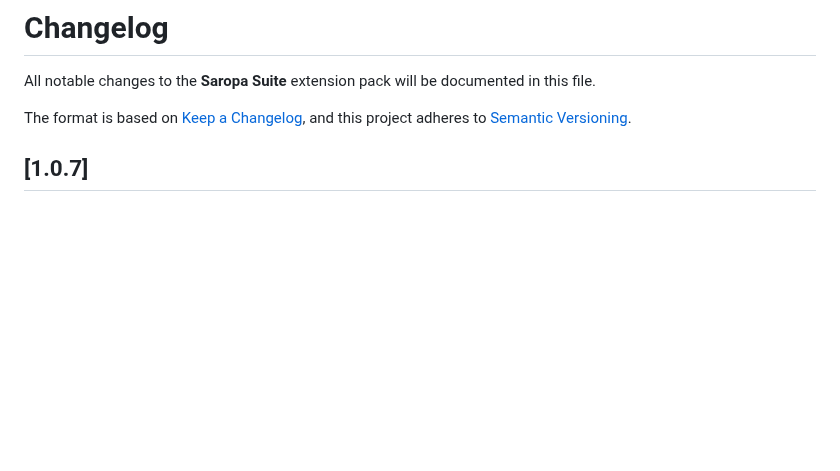
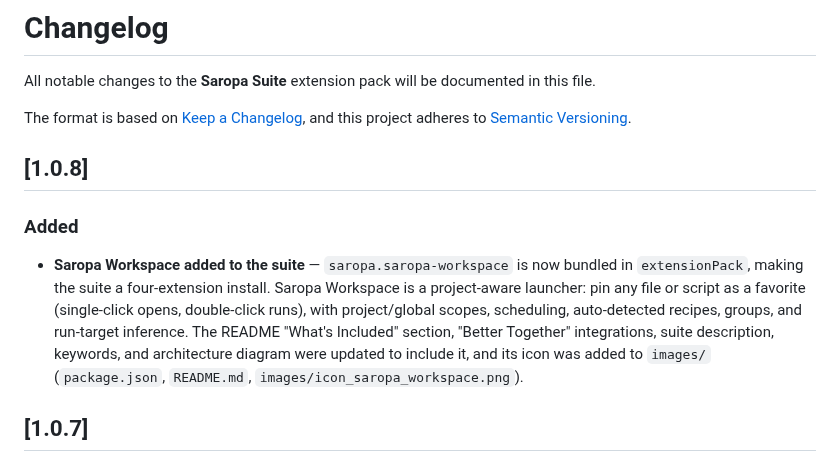
Before and after one commit to saropa/saropa-suite, a Markdown page: CHANGELOG.md, the part around the change. Drawn GitHub-style; blank space fills up the shorter version.

```diff
--- a/CHANGELOG.md
+++ b/CHANGELOG.md
@@ -6,6 +6,12 @@ The format is based on [Keep a Changelog](https://keepachangelog.com/en/1.1.0/),
 and this project adheres to [Semantic Versioning](https://semver.org/spec/v2.0.0.html).
 
 <!-- cspell:disable -->
+
+## [1.0.8]
+
+### Added
+
+- **Saropa Workspace added to the suite** — `saropa.saropa-workspace` is now bundled in `extensionPack`, making the suite a four-extension install. Saropa Workspace is a project-aware launcher: pin any file or script as a favorite (single-click opens, double-click runs), with project/global scopes, scheduling, auto-detected recipes, groups, and run-target inference. The README "What's Included" section, "Better Together" integrations, suite description, keywords, and architecture diagram were updated to include it, and its icon was added to `images/` (`package.json`, `README.md`, `images/icon_saropa_workspace.png`).
 
 ## [1.0.7]
 
```
Also changed, not shown: README.md (+20 -2 lines), plans/SPEC_saropa_workspace.md (added, +126 -0 lines), images/icon_saropa_workspace.png (added), 3 other files.
